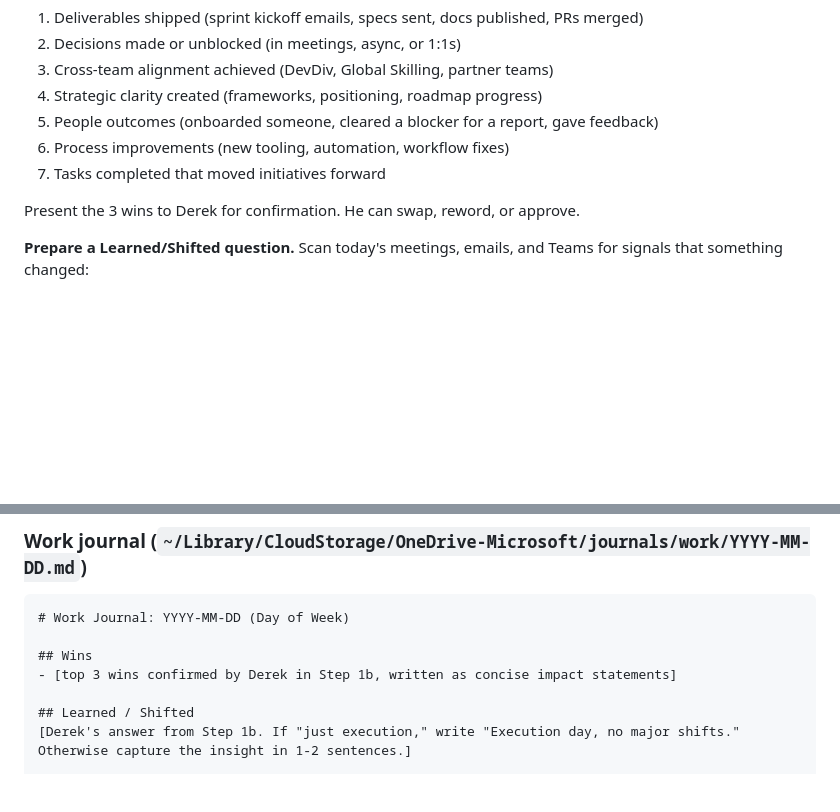
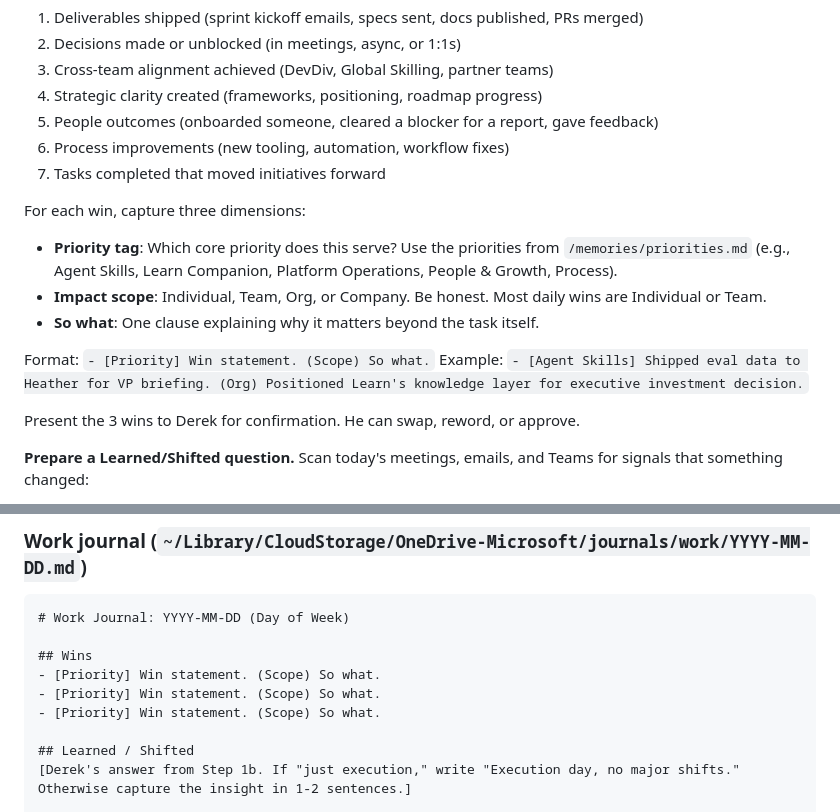
Before and after one commit to dpeterson01/assistant, a Markdown page: prompts/end-of-day.prompt.md, 2 parts joined by grey strips. Drawn GitHub-style; blank space fills up the shorter version.

```diff
--- a/prompts/end-of-day.prompt.md
+++ b/prompts/end-of-day.prompt.md
@@ -53,6 +53,14 @@ Before writing journals, identify today's wins and prepare a targeted learning q
 6. Process improvements (new tooling, automation, workflow fixes)
 7. Tasks completed that moved initiatives forward
 
+For each win, capture three dimensions:
+- **Priority tag**: Which core priority does this serve? Use the priorities from `/memories/priorities.md` (e.g., Agent Skills, Learn Companion, Platform Operations, People & Growth, Process).
+- **Impact scope**: Individual, Team, Org, or Company. Be honest. Most daily wins are Individual or Team.
+- **So what**: One clause explaining why it matters beyond the task itself.
+
+Format: `- [Priority] Win statement. (Scope) So what.`
+Example: `- [Agent Skills] Shipped eval data to Heather for VP briefing. (Org) Positioned Learn's knowledge layer for executive investment decision.`
+
 Present the 3 wins to Derek for confirmation. He can swap, reword, or approve.
 
 **Prepare a Learned/Shifted question.** Scan today's meetings, emails, and Teams for signals that something changed:
@@ -76,7 +84,9 @@ Determine today's date. Write or update journals by context.
 # Work Journal: YYYY-MM-DD (Day of Week)
 
 ## Wins
-- [top 3 wins confirmed by Derek in Step 1b, written as concise impact statements]
+- [Priority] Win statement. (Scope) So what.
+- [Priority] Win statement. (Scope) So what.
+- [Priority] Win statement. (Scope) So what.
 
 ## Learned / Shifted
 [Derek's answer from Step 1b. If "just execution," write "Execution day, no major shifts." Otherwise capture the insight in 1-2 sentences.]
```
Also changed, not shown: prompts/weekly-review.prompt.md (+47 -0 lines).
